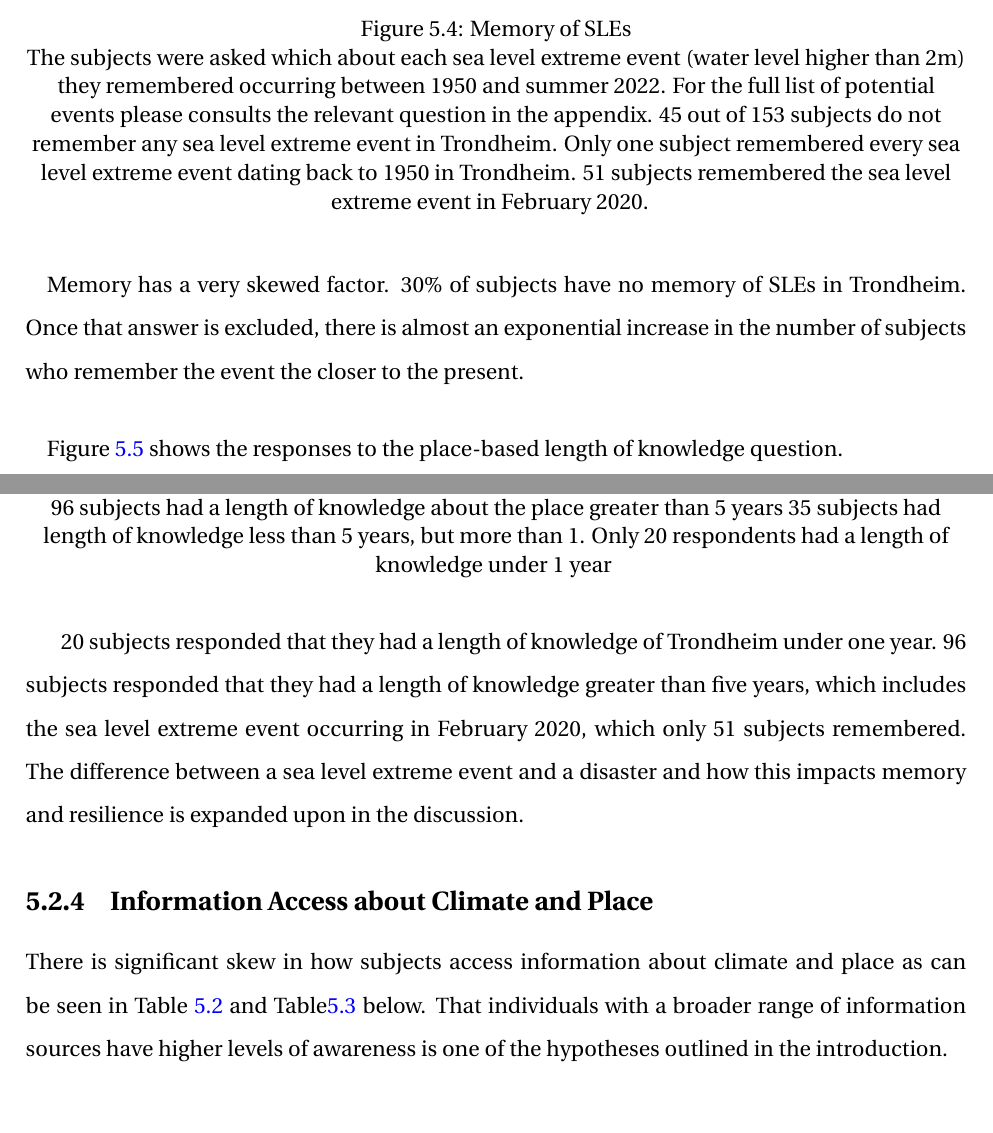
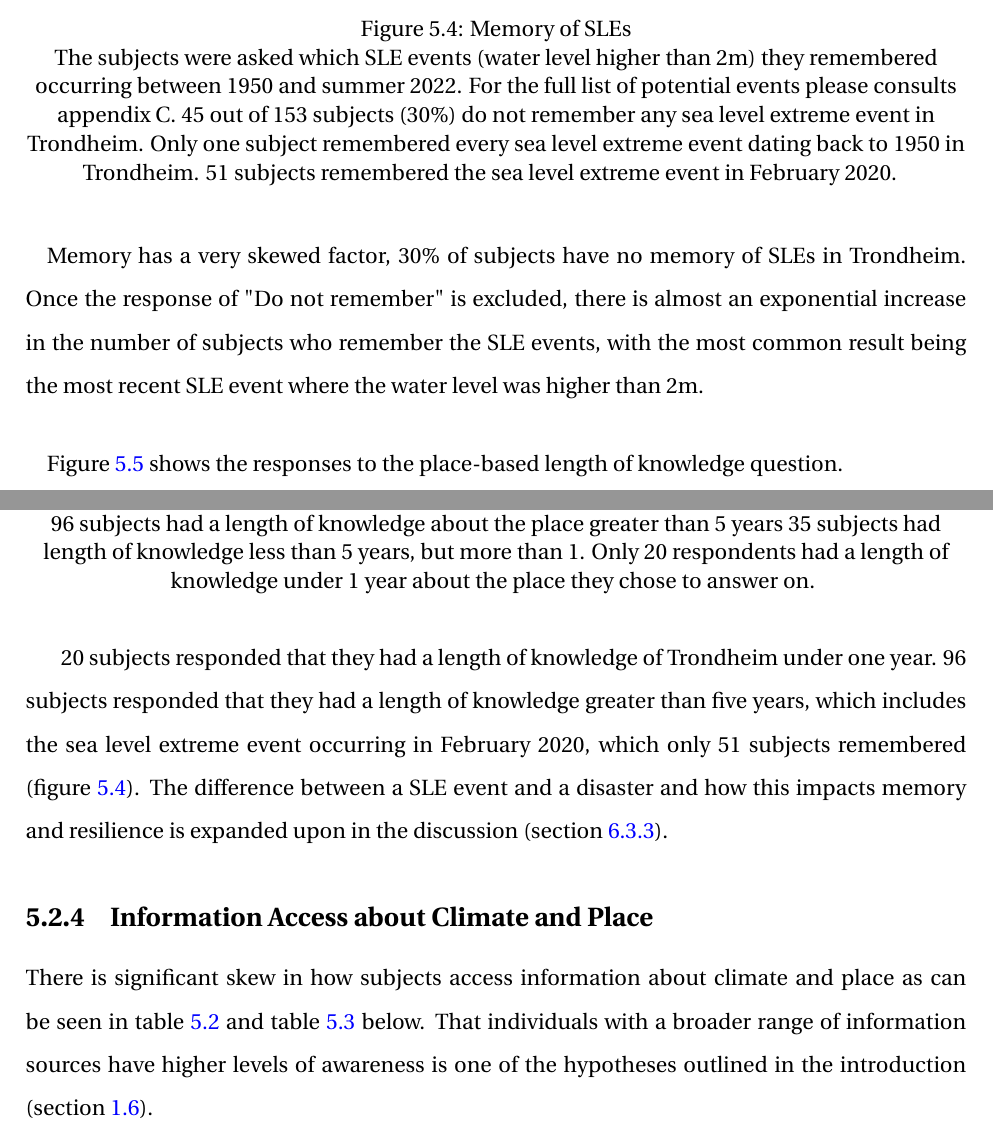
Before and after one commit to aamccormack/thesis_write, a LaTeX thesis (thesis.tex, which reads results-resturcture.tex): two parts of pages 65 and 66 of 142, joined at a grey line, cut so that both start at the same text, the shorter picture padded with empty space. Compiled offline with pdfLaTeX.

Commit message:
results - fixed typos including in pictures

```diff
--- a/results-resturcture.tex
+++ b/results-resturcture.tex
@@ -96,28 +96,28 @@ The spread of the memory of sea level extreme events in Trondheim by the subject
 \begin{figure}[H]
     \centering
     \includegraphics{fig_results/memory-sle.png}
-    \caption{Memory of SLEs}{ The subjects were asked which about each sea level extreme event (water level higher than 2m) they remembered occurring between 1950 and summer 2022. For the full list of potential events please consults the relevant question in the appendix. 45 out of 153 subjects do not remember any sea level extreme event in Trondheim. Only one subject remembered every sea level extreme event dating back to 1950 in Trondheim. 51 subjects remembered the sea level extreme event in February 2020. }
+    \caption{Memory of SLEs}{ The subjects were asked which SLE events (water level higher than 2m) they remembered occurring between 1950 and summer 2022. For the full list of potential events please consults appendix C. 45 out of 153 subjects (30\%) do not remember any sea level extreme event in Trondheim. Only one subject remembered every sea level extreme event dating back to 1950 in Trondheim. 51 subjects remembered the sea level extreme event in February 2020. }
     \label{fig:memory_sle}
 \end{figure}
 \paragraph{}
 
-Memory has a very skewed factor. 30\% of subjects have no memory of SLEs in Trondheim. Once that answer is excluded, there is almost an exponential increase in the number of subjects who remember the event the closer to the present.
+Memory has a very skewed factor, 30\% of subjects have no memory of SLEs in Trondheim. Once the response of "Do not remember" is excluded, there is almost an exponential increase in the number of subjects who remember the SLE events, with the most common result being the most recent SLE event where the water level was higher than 2m.
 \paragraph{}
 Figure \ref{fig:long_know} shows the responses to the place-based length of knowledge question.
 
 \begin{figure}[H]
     \centering
     \includegraphics{fig_results/long_know.png}
-    \caption{Length of Knowledge of Subjects.}{ 96 subjects had a length of knowledge about the place greater than 5 years 35 subjects had length of knowledge less than 5 years, but more than 1. Only 20 respondents had a length of knowledge under 1 year}
+    \caption{Length of Knowledge of Subjects.}{ 96 subjects had a length of knowledge about the place greater than 5 years 35 subjects had length of knowledge less than 5 years, but more than 1. Only 20 respondents had a length of knowledge under 1 year about the place they chose to answer on.}
     \label{fig:long_know}
 \end{figure}
 
-20 subjects responded that they had a length of knowledge of Trondheim under one year. 96 subjects responded that they had a length of knowledge greater than five years, which includes the sea level extreme event occurring in February 2020, which only 51 subjects remembered. The difference between a sea level extreme event and a disaster and how this impacts memory and resilience is expanded upon in the discussion.
+20 subjects responded that they had a length of knowledge of Trondheim under one year. 96 subjects responded that they had a length of knowledge greater than five years, which includes the sea level extreme event occurring in February 2020, which only 51 subjects remembered (figure \ref{fig:memory_sle}). The difference between a SLE event and a disaster and how this impacts memory and resilience is expanded upon in the discussion (section \ref{discuss-memory}).
 
 
 \subsection{Information Access about Climate and Place}
 
-There is significant skew in how subjects access information about climate and place as can be seen in Table \ref{table:sum_stats_info_climate_access} and Table\ref{table:sum_stats_info__place_access} below. That individuals with a broader range of information sources have higher levels of awareness is one of the hypotheses outlined in the introduction.
+There is significant skew in how subjects access information about climate and place as can be seen in table \ref{table:sum_stats_info_climate_access} and table \ref{table:sum_stats_info__place_access} below. That individuals with a broader range of information sources have higher levels of awareness is one of the hypotheses outlined in the introduction (section \ref{hypotheses-intro}).
 
 \begin{center}
 \begin{table}[H]
```
Also changed, not shown: discussion.tex (+1 -1 lines), intro.tex (+1 -1 lines), theory.tex (+1 -1 lines), fig_results/long_know.png, fig_results/memory-sle.png, fig_results/people-risks.png (deleted), fig_results/percieved risks to infrastructure.png, fig_results/percieved risks to people.png, results-resturcture.tex (6 more changed lines).
